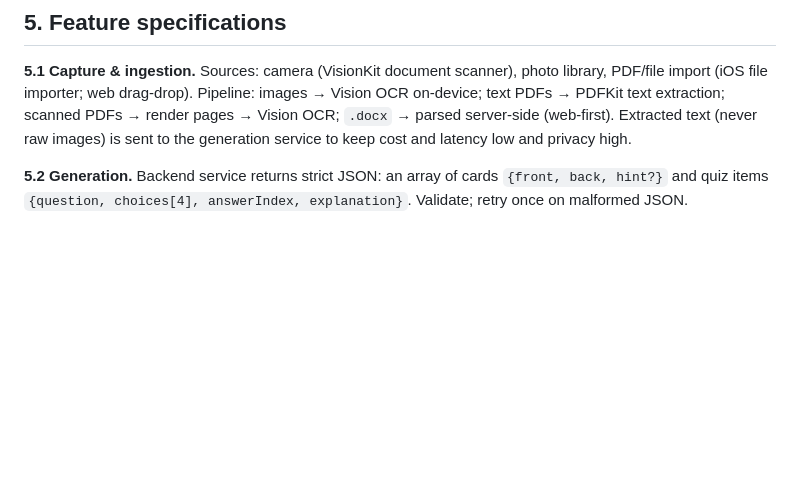
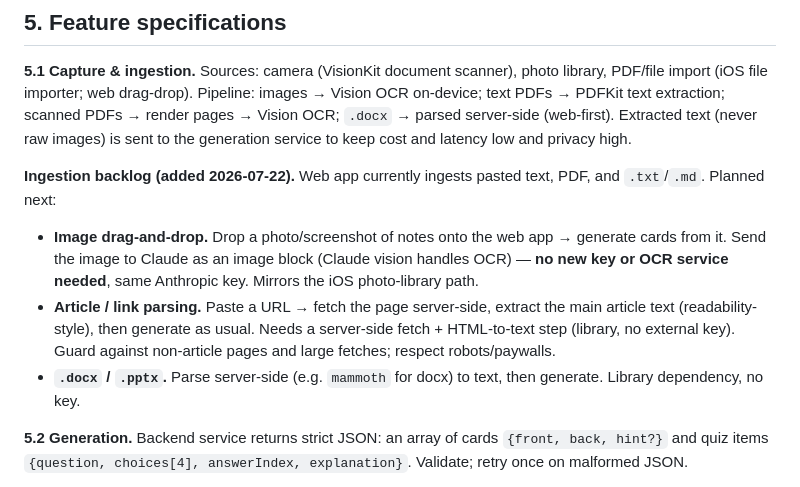
Before and after one commit to anthony-banks/krakenote, a Markdown page: docs/PRD.md, the part around the change. GitHub-like rendering; blank space fills up the shorter version.

Commit message:
PRD: backlog image drag-drop, article/link parsing, docx ingestion
Captures next ingestion sources on top of the shipped text/PDF/txt/md:
- image drag-drop (Claude vision, no new key)
- paste-a-URL article parsing (server fetch + readability, no key)
- .docx/.pptx server-side parse

Co-Authored-By: Claude Opus 4.8 (1M context) <noreply@anthropic.com>

```diff
--- a/docs/PRD.md
+++ b/docs/PRD.md
@@ -80,6 +80,11 @@ Build for all ages; **market to college students and adult exam/cert learners (1
 ## 5. Feature specifications
 
 **5.1 Capture & ingestion.** Sources: camera (VisionKit document scanner), photo library, PDF/file import (iOS file importer; web drag-drop). Pipeline: images → Vision OCR on-device; text PDFs → PDFKit text extraction; scanned PDFs → render pages → Vision OCR; `.docx` → parsed server-side (web-first). Extracted text (never raw images) is sent to the generation service to keep cost and latency low and privacy high.
+
+**Ingestion backlog (added 2026-07-22).** Web app currently ingests pasted text, PDF, and `.txt`/`.md`. Planned next:
+- **Image drag-and-drop.** Drop a photo/screenshot of notes onto the web app → generate cards from it. Send the image to Claude as an image block (Claude vision handles OCR) — **no new key or OCR service needed**, same Anthropic key. Mirrors the iOS photo-library path.
+- **Article / link parsing.** Paste a URL → fetch the page server-side, extract the main article text (readability-style), then generate as usual. Needs a server-side fetch + HTML-to-text step (library, no external key). Guard against non-article pages and large fetches; respect robots/paywalls.
+- **`.docx` / `.pptx`.** Parse server-side (e.g. `mammoth` for docx) to text, then generate. Library dependency, no key.
 
 **5.2 Generation.** Backend service returns strict JSON: an array of cards `{front, back, hint?}` and quiz items `{question, choices[4], answerIndex, explanation}`. Validate; retry once on malformed JSON.
 
```
